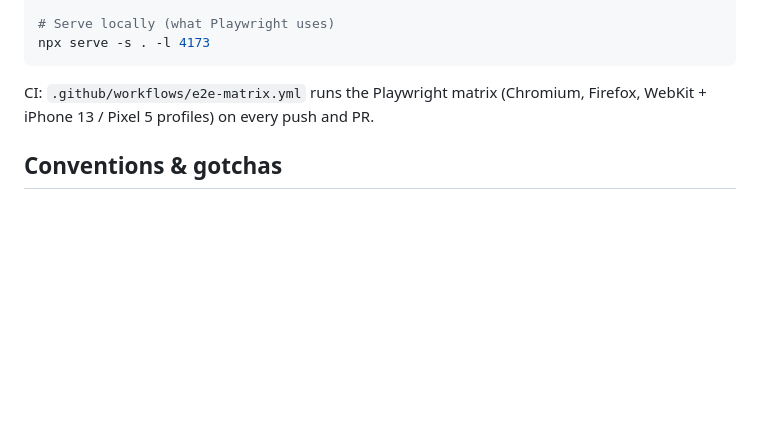
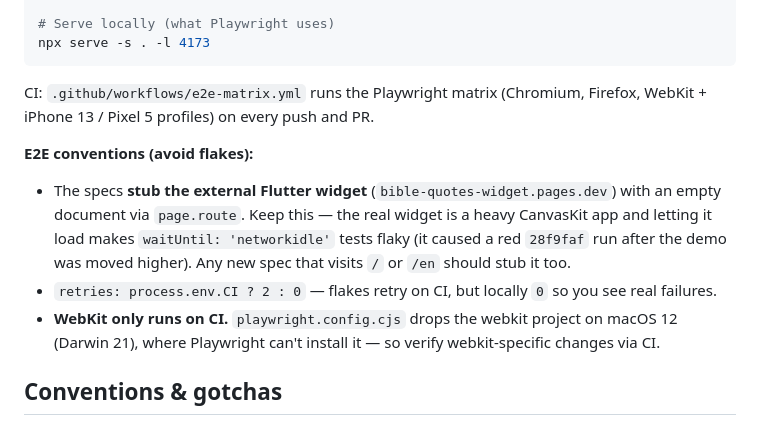
Before and after one commit to noustelos/365_FINAL_PROD, a Markdown page: CLAUDE.md, the part around the change. Rendered like a GitHub page; blank space fills up the shorter version.

Commit message:
docs: document E2E flake-avoidance conventions in CLAUDE.md
Stub the external Flutter widget in specs, CI-only retries, and webkit
running only on CI — so future changes don't reintroduce the flaky run.

Co-Authored-By: Claude Opus 4.8 (1M context) <noreply@anthropic.com>

```diff
--- a/CLAUDE.md
+++ b/CLAUDE.md
@@ -90,6 +90,15 @@ npx serve -s . -l 4173
 CI: `.github/workflows/e2e-matrix.yml` runs the Playwright matrix (Chromium, Firefox, WebKit +
 iPhone 13 / Pixel 5 profiles) on every push and PR.
 
+**E2E conventions (avoid flakes):**
+- The specs **stub the external Flutter widget** (`bible-quotes-widget.pages.dev`) with an empty
+  document via `page.route`. Keep this — the real widget is a heavy CanvasKit app and letting it
+  load makes `waitUntil: 'networkidle'` tests flaky (it caused a red `28f9faf` run after the
+  demo was moved higher). Any new spec that visits `/` or `/en` should stub it too.
+- `retries: process.env.CI ? 2 : 0` — flakes retry on CI, but locally `0` so you see real failures.
+- **WebKit only runs on CI.** `playwright.config.cjs` drops the webkit project on macOS 12
+  (Darwin 21), where Playwright can't install it — so verify webkit-specific changes via CI.
+
 ## Conventions & gotchas
 
 - **CSS loads minified, JS loads from source.** The pages link `style.min.css` but
```
